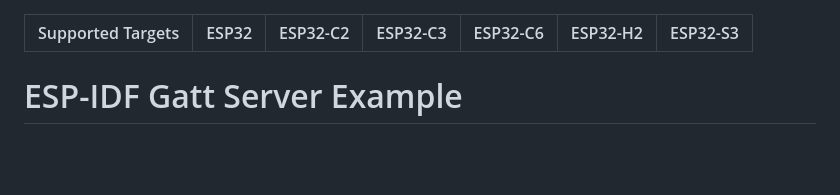
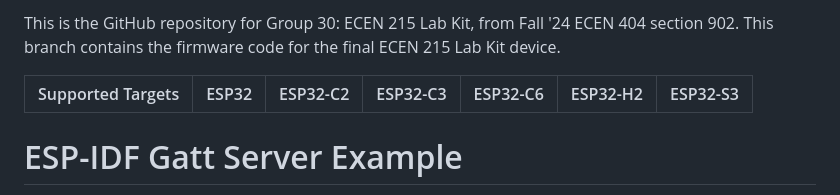
Before and after one commit to l-diazsantini/ECEN215LabKit, a Markdown page: README.md, the part around the change. Rendered like a GitHub page; blank space fills up the shorter version.

```diff
--- a/README.md
+++ b/README.md
@@ -1,3 +1,7 @@
+This is the GitHub repository for Group 30: ECEN 215 Lab Kit, from Fall '24 ECEN 404 section 902. This branch contains the firmware code for the final ECEN 215 Lab Kit device.
+
+
+
 | Supported Targets | ESP32 | ESP32-C2 | ESP32-C3 | ESP32-C6 | ESP32-H2 | ESP32-S3 |
 | ----------------- | ----- | -------- | -------- | -------- | -------- | -------- |
 
```
